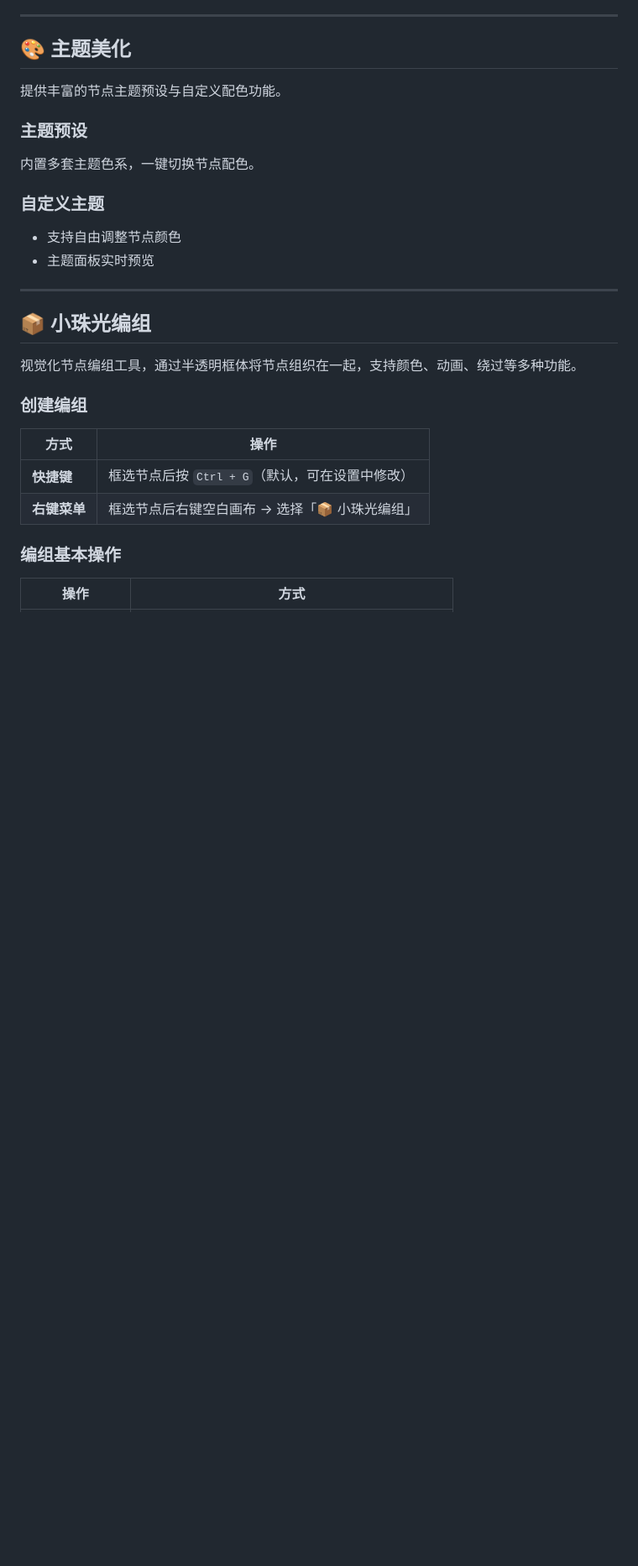
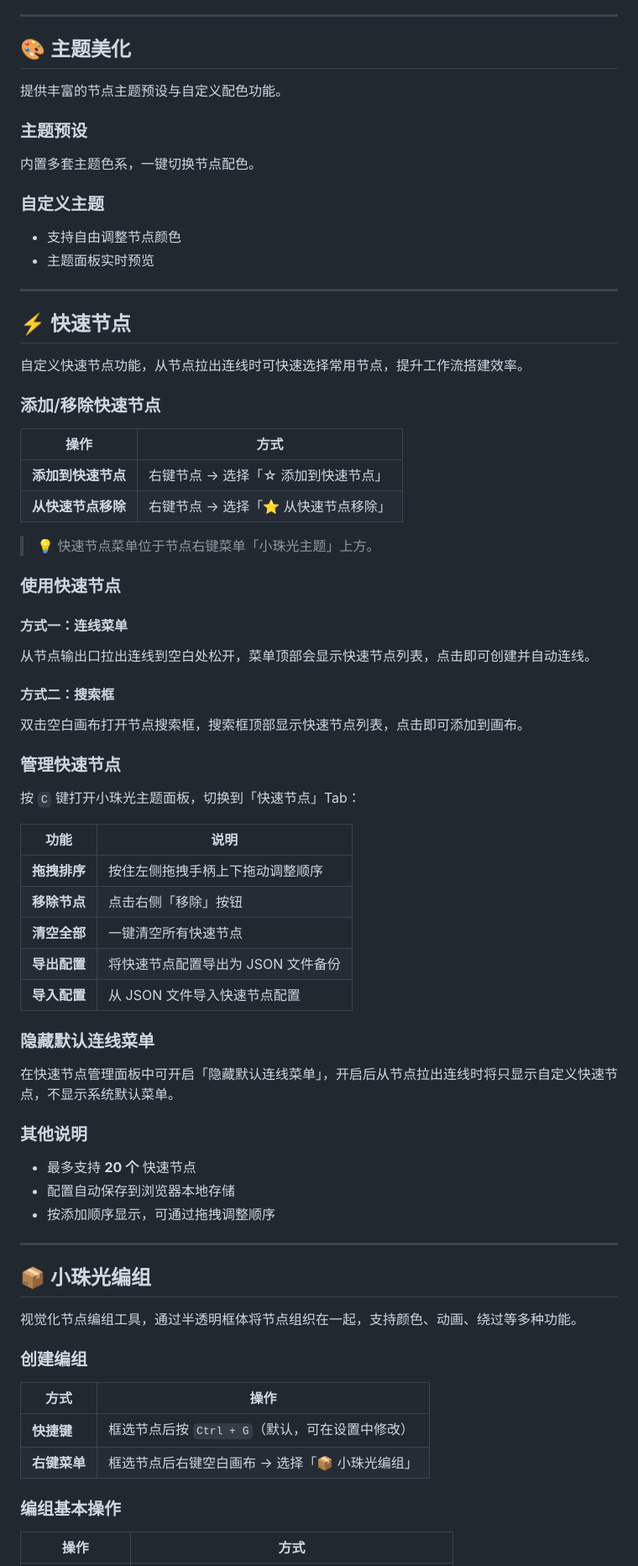
Before and after one commit to xiaozhuguang/ComfyUI-xiaozhuguang, a Markdown page: README.md, the part around one of its changes. Shown at 84% size. GitHub-like rendering; blank space fills up the shorter version.

Commit message:
更新README：新增V3.0.0快速节点功能说明

```diff
--- a/README.md
+++ b/README.md
@@ -89,6 +89,53 @@ ComfyUI 美化增强插件，提供节点收藏管理、主题美化、编组管
 
 - 支持自由调整节点颜色
 - 主题面板实时预览
+
+---
+
+## ⚡ 快速节点
+
+自定义快速节点功能，从节点拉出连线时可快速选择常用节点，提升工作流搭建效率。
+
+### 添加/移除快速节点
+
+| 操作 | 方式 |
+|------|------|
+| **添加到快速节点** | 右键节点 → 选择「☆ 添加到快速节点」 |
+| **从快速节点移除** | 右键节点 → 选择「⭐ 从快速节点移除」 |
+
+> 💡 快速节点菜单位于节点右键菜单「小珠光主题」上方。
+
+### 使用快速节点
+
+#### 方式一：连线菜单
+
+从节点输出口拉出连线到空白处松开，菜单顶部会显示快速节点列表，点击即可创建并自动连线。
+
+#### 方式二：搜索框
+
+双击空白画布打开节点搜索框，搜索框顶部显示快速节点列表，点击即可添加到画布。
+
+### 管理快速节点
+
+按 `C` 键打开小珠光主题面板，切换到「快速节点」Tab：
+
+| 功能 | 说明 |
+|------|------|
+| **拖拽排序** | 按住左侧拖拽手柄上下拖动调整顺序 |
+| **移除节点** | 点击右侧「移除」按钮 |
+| **清空全部** | 一键清空所有快速节点 |
+| **导出配置** | 将快速节点配置导出为 JSON 文件备份 |
+| **导入配置** | 从 JSON 文件导入快速节点配置 |
+
+### 隐藏默认连线菜单
+
+在快速节点管理面板中可开启「隐藏默认连线菜单」，开启后从节点拉出连线时将只显示自定义快速节点，不显示系统默认菜单。
+
+### 其他说明
+
+- 最多支持 **20 个** 快速节点
+- 配置自动保存到浏览器本地存储
+- 按添加顺序显示，可通过拖拽调整顺序
 
 ---
 
```
Also changed, not shown: other parts of README.md (+19 -0 lines).
